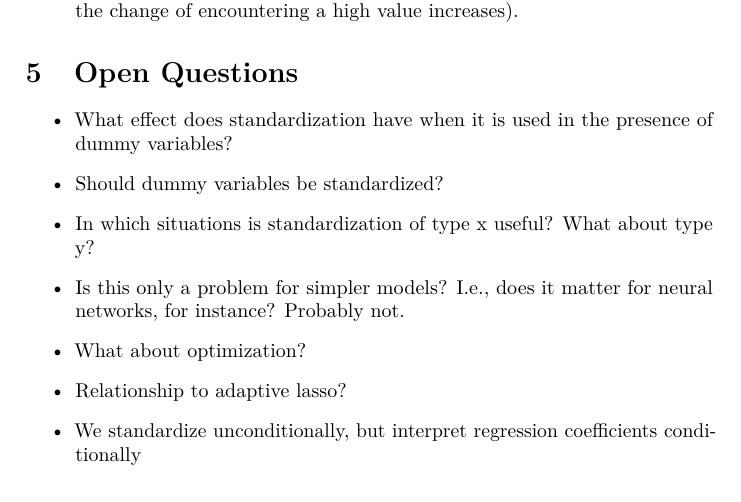
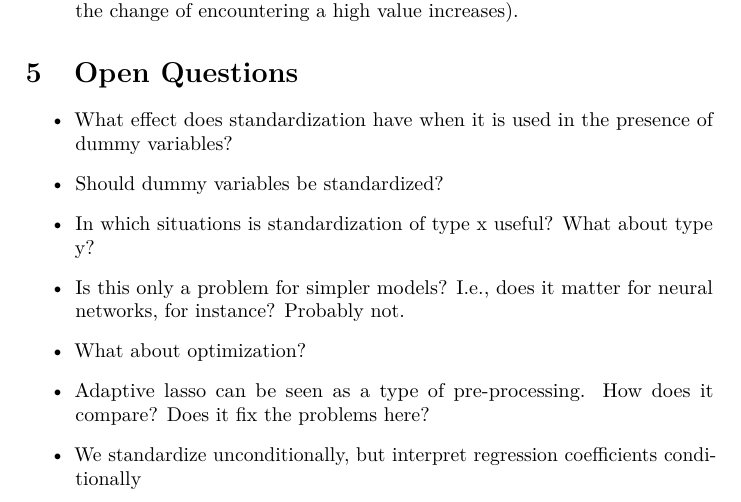
Before and after one commit to jolars/normreg, a LaTeX document (paper/normreg.tex): part of page 3 of 3, cut so that both start at the same text. Compiled offline with pdfLaTeX.

Commit message:
feat(paper): add comment about adaptive lasso

```diff
--- a/paper/normreg.tex
+++ b/paper/normreg.tex
@@ -103,7 +103,7 @@ A definite issue arises, however, as
   \item In which situations is standardization of type x useful? What about type y?
   \item Is this only a problem for simpler models? I.e., does it matter for neural networks, for instance? Probably not.
   \item What about optimization?
-  \item Relationship to adaptive lasso?
+  \item Adaptive lasso can be seen as a type of pre-processing. How does it compare? Does it fix the problems here?
   \item We standardize unconditionally, but interpret regression coefficients conditionally
 \end{itemize}
 
```
